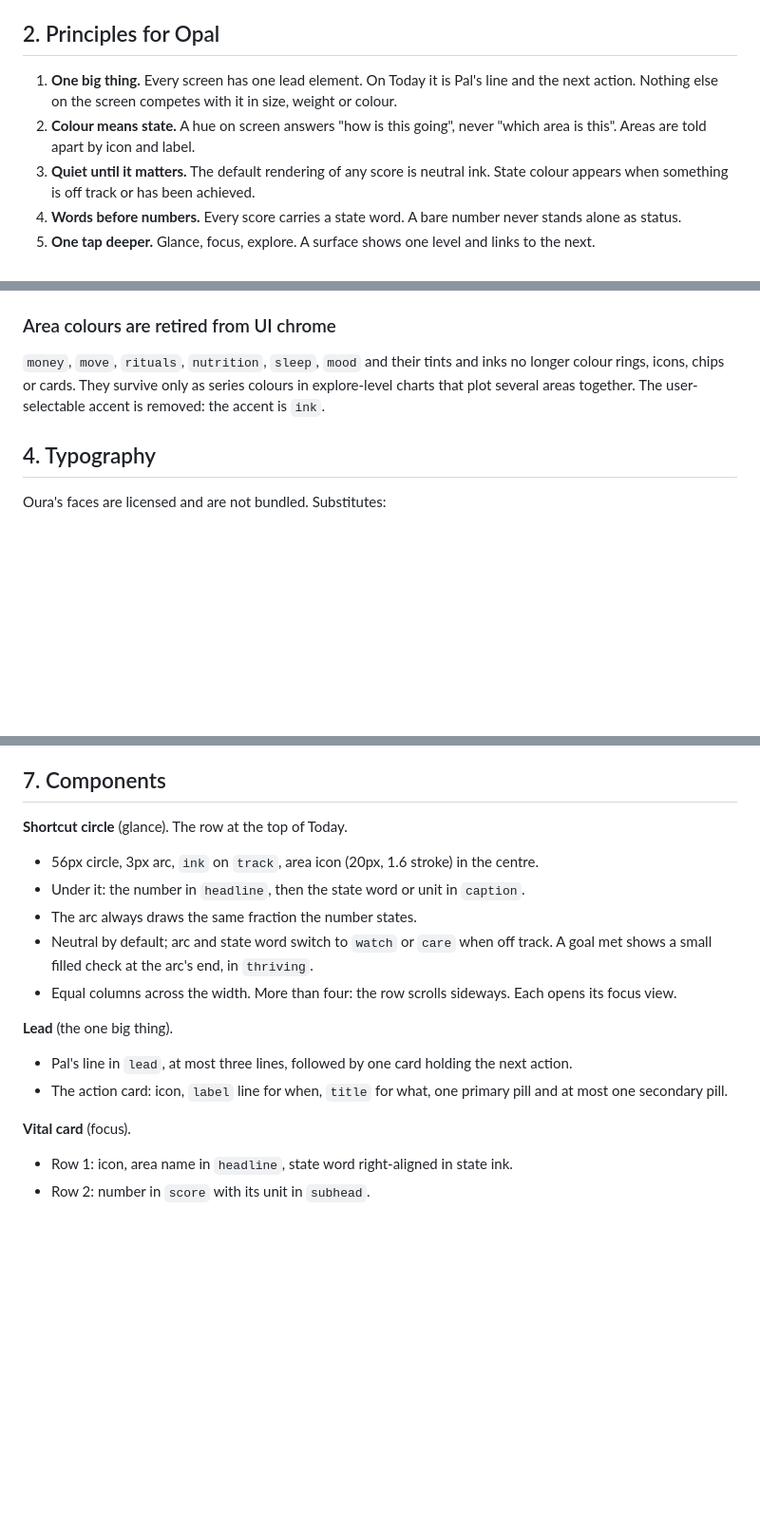
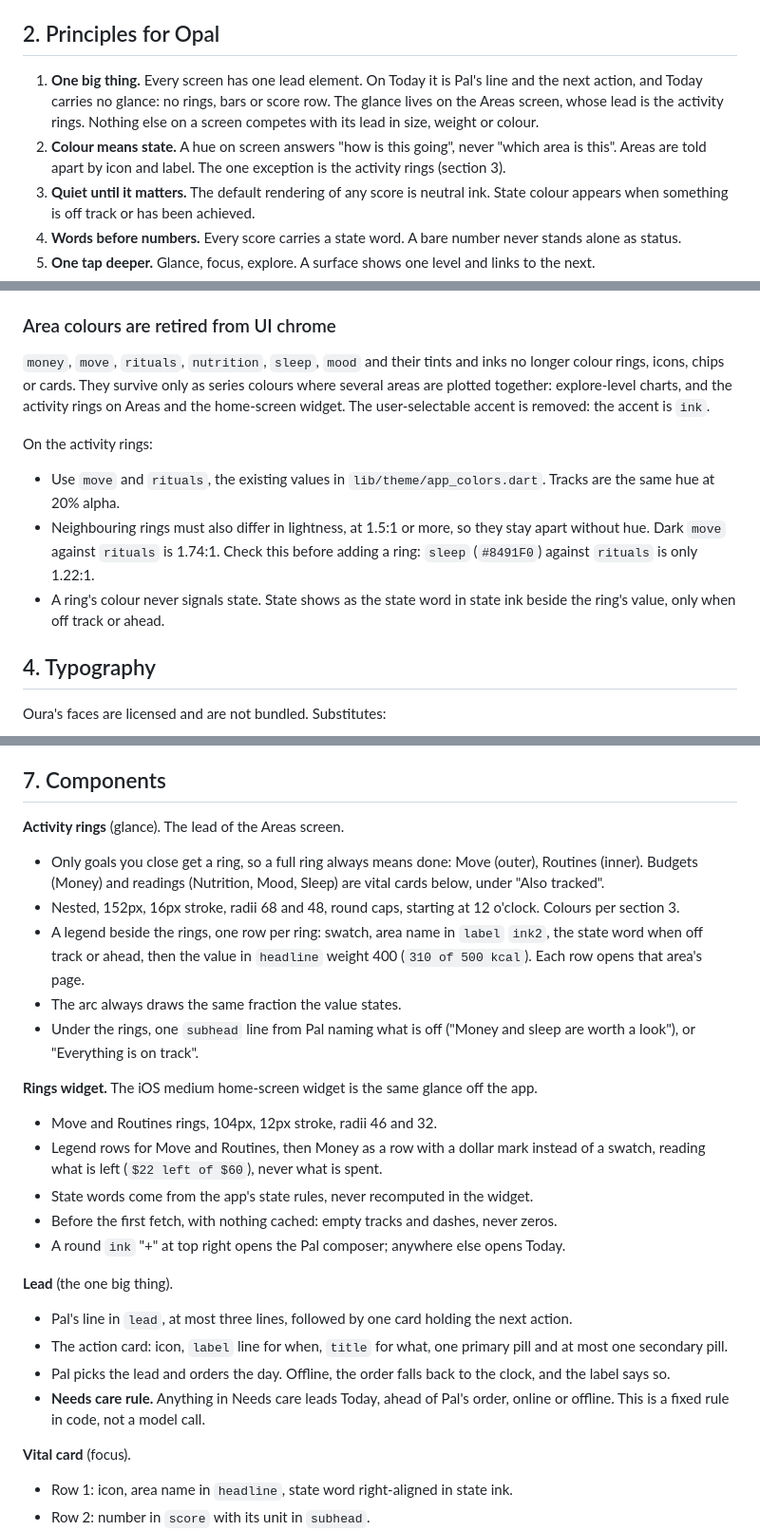
Before and after one commit to kaeltran16/opal, a Markdown page: DESIGN.md, 3 parts joined by grey strips. Shown at 95% size. GitHub-like rendering; blank space fills up the shorter version.

Commit message:
docs(design): move the glance off Today onto an Areas tab, add the rings widget
Records the oura-ai-first canvas: Today leads with Pal's line and carries no rings; Move and Routines rings lead Areas; the Areas tab carries a state dot; Sleep stays a vital card until it has a data source.

```diff
--- a/DESIGN.md
+++ b/DESIGN.md
@@ -80,9 +80,12 @@ current build.
 ## 2. Principles for Opal
 
 1. **One big thing.** Every screen has one lead element. On Today it is Pal's line and the
-   next action. Nothing else on the screen competes with it in size, weight or colour.
+   next action, and Today carries no glance: no rings, bars or score row. The glance lives on
+   the Areas screen, whose lead is the activity rings. Nothing else on a screen competes with
+   its lead in size, weight or colour.
 2. **Colour means state.** A hue on screen answers "how is this going", never "which area is
-   this". Areas are told apart by icon and label.
+   this". Areas are told apart by icon and label. The one exception is the activity rings
+   (section 3).
 3. **Quiet until it matters.** The default rendering of any score is neutral ink. State colour
    appears when something is off track or has been achieved.
 4. **Words before numbers.** Every score carries a state word. A bare number never stands alone
@@ -149,9 +152,18 @@ on every light ground). `Ink` is for text and icons (4.5:1 or better on every gr
 ### Area colours are retired from UI chrome
 
 `money`, `move`, `rituals`, `nutrition`, `sleep`, `mood` and their tints and inks no longer
-colour rings, icons, chips or cards. They survive only as series colours in explore-level
-charts that plot several areas together. The user-selectable accent is removed: the accent is
-`ink`.
+colour rings, icons, chips or cards. They survive only as series colours where several areas
+are plotted together: explore-level charts, and the activity rings on Areas and the home-screen
+widget. The user-selectable accent is removed: the accent is `ink`.
+
+On the activity rings:
+- Use `move` and `rituals`, the existing values in `lib/theme/app_colors.dart`. Tracks are the
+  same hue at 20% alpha.
+- Neighbouring rings must also differ in lightness, at 1.5:1 or more, so they stay apart
+  without hue. Dark `move` against `rituals` is 1.74:1. Check this before adding a ring:
+  `sleep` (`#8491F0`) against `rituals` is only 1.22:1.
+- A ring's colour never signals state. State shows as the state word in state ink beside the
+  ring's value, only when off track or ahead.
 
 ## 4. Typography
 
@@ -205,19 +217,35 @@ Oura's faces are licensed and are not bundled. Substitutes:
 
 ## 7. Components
 
-**Shortcut circle** (glance). The row at the top of Today.
-- 56px circle, 3px arc, `ink` on `track`, area icon (20px, 1.6 stroke) in the centre.
-- Under it: the number in `headline`, then the state word or unit in `caption`.
-- The arc always draws the same fraction the number states.
-- Neutral by default; arc and state word switch to `watch` or `care` when off track. A goal
-  met shows a small filled check at the arc's end, in `thriving`.
-- Equal columns across the width. More than four: the row scrolls sideways. Each opens its
-  focus view.
+**Activity rings** (glance). The lead of the Areas screen.
+- Only goals you close get a ring, so a full ring always means done: Move (outer), Routines
+  (inner). Budgets (Money) and readings (Nutrition, Mood, Sleep) are vital cards below,
+  under "Also tracked".
+- Nested, 152px, 16px stroke, radii 68 and 48, round caps, starting at 12 o'clock. Colours per
+  section 3.
+- A legend beside the rings, one row per ring: swatch, area name in `label` `ink2`, the state
+  word when off track or ahead, then the value in `headline` weight 400 (`310 of 500 kcal`).
+  Each row opens that area's page.
+- The arc always draws the same fraction the value states.
+- Under the rings, one `subhead` line from Pal naming what is off ("Money and sleep are worth
+  a look"), or "Everything is on track".
+
+**Rings widget.** The iOS medium home-screen widget is the same glance off the app.
+- Move and Routines rings, 104px, 12px stroke, radii 46 and 32.
+- Legend rows for Move and Routines, then Money as a row with a dollar mark instead of a swatch,
+  reading what is left (`$22 left of $60`), never what is spent.
+- State words come from the app's state rules, never recomputed in the widget.
+- Before the first fetch, with nothing cached: empty tracks and dashes, never zeros.
+- A round `ink` "+" at top right opens the Pal composer; anywhere else opens Today.
 
 **Lead** (the one big thing).
 - Pal's line in `lead`, at most three lines, followed by one card holding the next action.
 - The action card: icon, `label` line for when, `title` for what, one primary pill and at most
   one secondary pill.
+- Pal picks the lead and orders the day. Offline, the order falls back to the clock, and the
+  label says so.
+- **Needs care rule.** Anything in Needs care leads Today, ahead of Pal's order, online or
+  offline. This is a fixed rule in code, not a model call.
 
 **Vital card** (focus).
 - Row 1: icon, area name in `headline`, state word right-aligned in state ink.
```
Also changed, not shown: other parts of DESIGN.md (+13 -4 lines).
